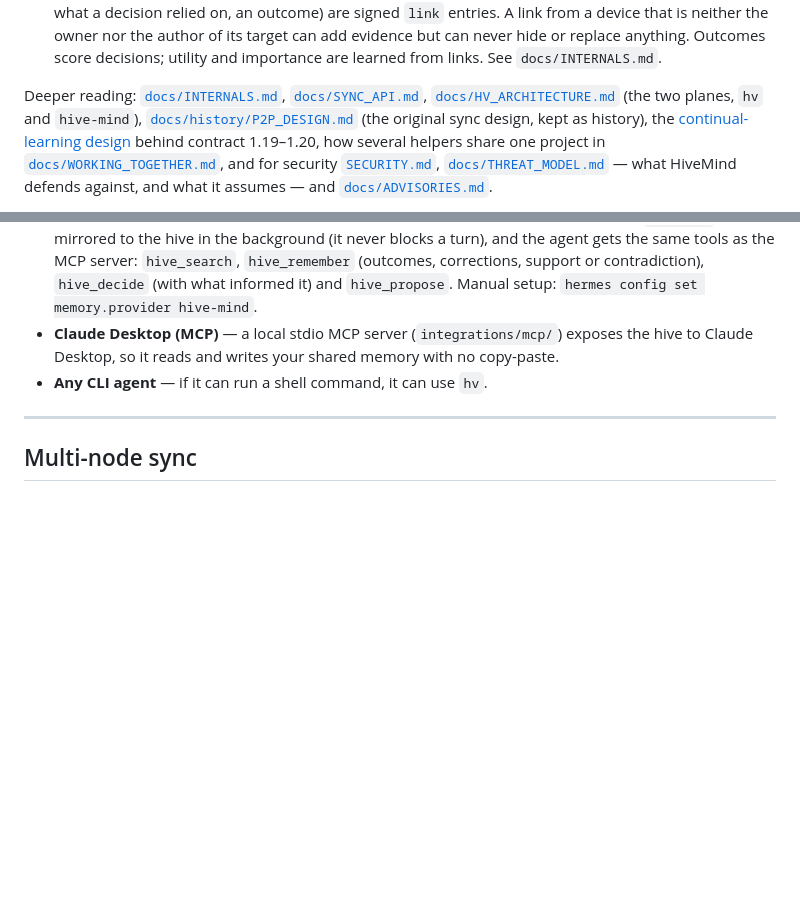
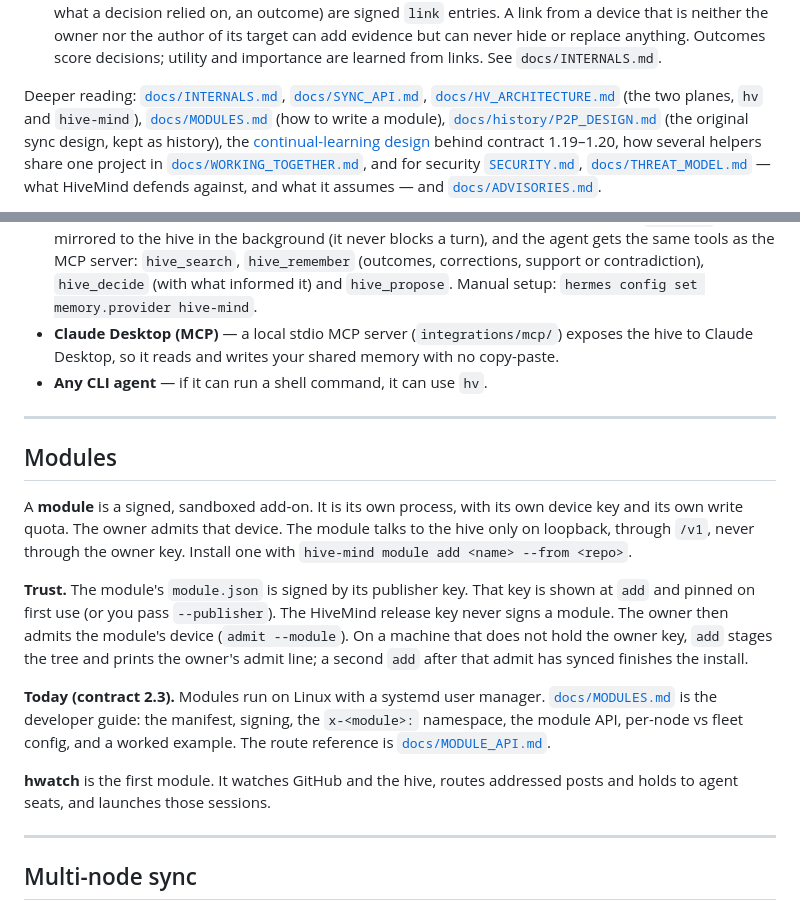
Before and after one commit to projectmentor/hive-mind, a Markdown page: README.md, 2 parts joined by grey strips. Rendered like a GitHub page; blank space fills up the shorter version.

```diff
--- a/README.md
+++ b/README.md
@@ -244,7 +244,8 @@ Most of the time your agents call `hv` for you. Full reference:
 
 Deeper reading: [`docs/INTERNALS.md`](docs/INTERNALS.md),
 [`docs/SYNC_API.md`](docs/SYNC_API.md), [`docs/HV_ARCHITECTURE.md`](docs/HV_ARCHITECTURE.md) (the two
-planes, `hv` and `hive-mind`), [`docs/history/P2P_DESIGN.md`](docs/history/P2P_DESIGN.md) (the original
+planes, `hv` and `hive-mind`), [`docs/MODULES.md`](docs/MODULES.md) (how to write a module),
+[`docs/history/P2P_DESIGN.md`](docs/history/P2P_DESIGN.md) (the original
 sync design, kept as history), the
 [continual-learning design](docs/design/hivemind_continual_learning_design.md) behind contract
 1.19–1.20, how several helpers share one project in
@@ -270,6 +271,29 @@ brain (`hv`), one spec, no hand-maintained per-agent adapters.
 - **Claude Desktop (MCP)** — a local stdio MCP server (`integrations/mcp/`) exposes the hive to
   Claude Desktop, so it reads and writes your shared memory with no copy-paste.
 - **Any CLI agent** — if it can run a shell command, it can use `hv`.
+
+---
+
+## Modules
+
+A **module** is a signed, sandboxed add-on. It is its own process, with its own device key and
+its own write quota. The owner admits that device. The module talks to the hive only on
+loopback, through `/v1`, never through the owner key. Install one with
+`hive-mind module add <name> --from <repo>`.
+
+**Trust.** The module's `module.json` is signed by its publisher key. That key is shown at
+`add` and pinned on first use (or you pass `--publisher`). The HiveMind release key never signs
+a module. The owner then admits the module's device (`admit --module`). On a machine that does
+not hold the owner key, `add` stages the tree and prints the owner's admit line; a second `add`
+after that admit has synced finishes the install.
+
+**Today (contract 2.3).** Modules run on Linux with a systemd user manager.
+[`docs/MODULES.md`](docs/MODULES.md) is the developer guide: the manifest, signing, the
+`x-<module>:` namespace, the module API, per-node vs fleet config, and a worked example.
+The route reference is [`docs/MODULE_API.md`](docs/MODULE_API.md).
+
+**hwatch** is the first module. It watches GitHub and the hive, routes addressed posts and
+holds to agent seats, and launches those sessions.
 
 ---
 
```
Also changed, not shown: docs/MODULES.md (added, +248 -0 lines).
